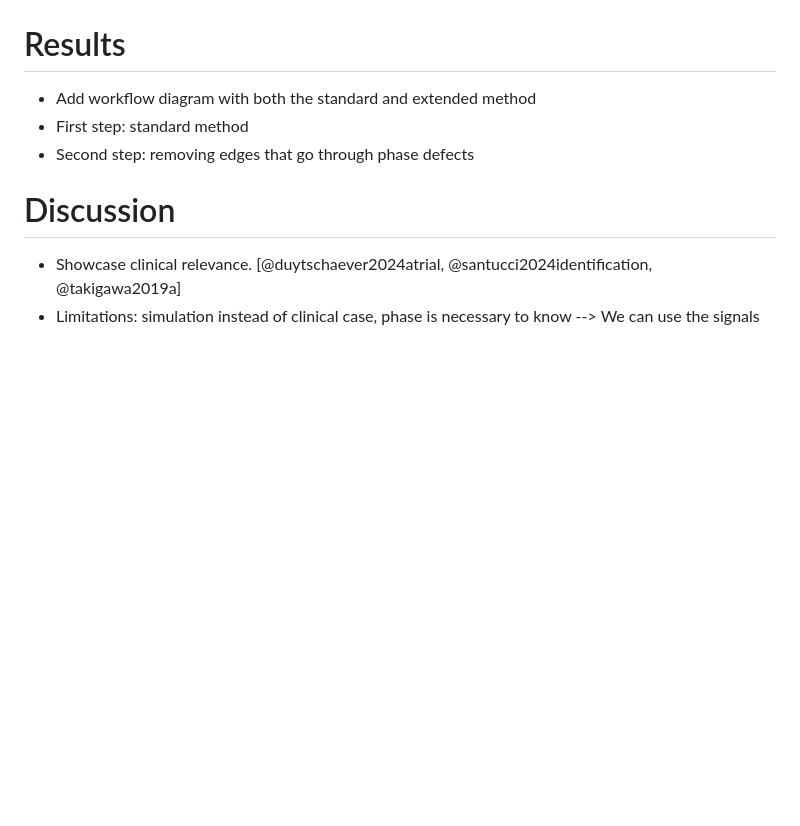
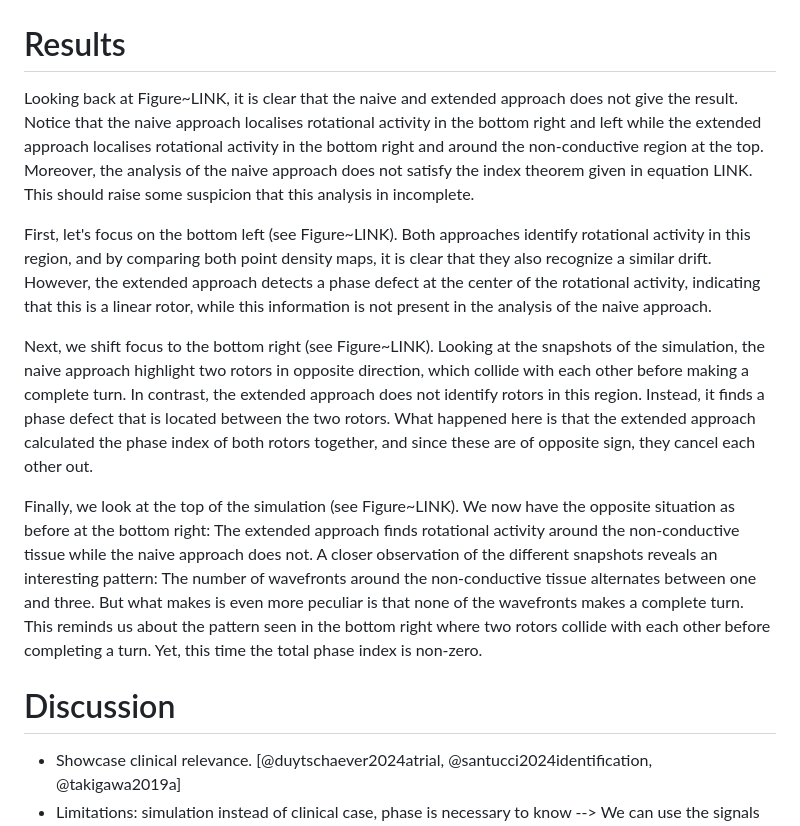
Before and after one commit to Sebastiaan40/cyclops_paper, a Markdown page: paper/draft.md, the part around the change printed below. Drawn GitHub-style; blank space fills up the shorter version.

Commit message:
Write results section

```diff
--- a/paper/draft.md
+++ b/paper/draft.md
@@ -286,9 +277,45 @@ The naive phasemapping approach (see previous section) is then applied to these
 
 # Results
 
-- Add workflow diagram with both the standard and extended method
-- First step: standard method
-- Second step: removing edges that go through phase defects
+Looking back at Figure~LINK, it is clear that the naive and extended approach does not give the result.
+Notice that the naive approach localises rotational activity in the bottom right and left
+while the extended approach localises rotational activity in the bottom right and around the non-conductive region at the top.
+Moreover, the analysis of the naive approach does not satisfy the index theorem given in equation LINK.
+This should raise some suspicion that this analysis in incomplete.
+
+<!-- We also highly recommend the reader to watch the video of the simulation. -->
+
+<!-- figure with snapshot and phase density maps of both methods -->
+
+First, let's focus on the bottom left (see Figure~LINK).
+Both approaches identify rotational activity in this region,
+and by comparing both point density maps,
+it is clear that they also recognize a similar drift.
+However, the extended approach detects a phase defect at the center of the rotational activity,
+indicating that this is a linear rotor,
+while this information is not present in the analysis of the naive approach.
+
+<!-- figure with multiple snapshots of both methods -->
+
+Next, we shift focus to the bottom right (see Figure~LINK).
+Looking at the snapshots of the simulation,
+the naive approach highlight two rotors in opposite direction, which collide with each other before making a complete turn.
+In contrast, the extended approach does not identify rotors in this region.
+Instead, it finds a phase defect that is located between the two rotors.
+What happened here is that the extended approach calculated the phase index of both rotors together,
+and since these are of opposite sign,
+they cancel each other out.
+
+<!-- figure with multiple snapshots of extended method -->
+
+Finally, we look at the top of the simulation (see Figure~LINK).
+We now have the opposite situation as before at the bottom right:
+The extended approach finds rotational activity around the non-conductive tissue while the naive approach does not.
+A closer observation of the different snapshots reveals an interesting pattern:
+The number of wavefronts around the non-conductive tissue alternates between one and three.
+But what makes is even more peculiar is that none of the wavefronts makes a complete turn.
+This reminds us about the pattern seen in the bottom right where two rotors collide with each other before completing a turn.
+Yet, this time the total phase index is non-zero.
 
 # Discussion
 
```
Also changed, not shown: other parts of paper/draft.md (+2 -11 lines).
